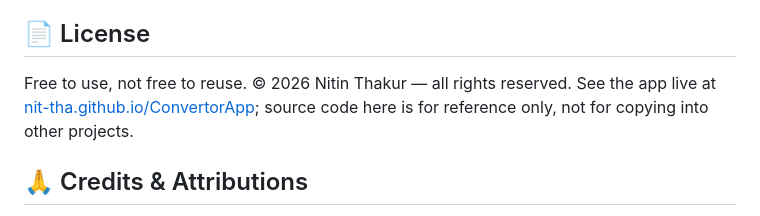
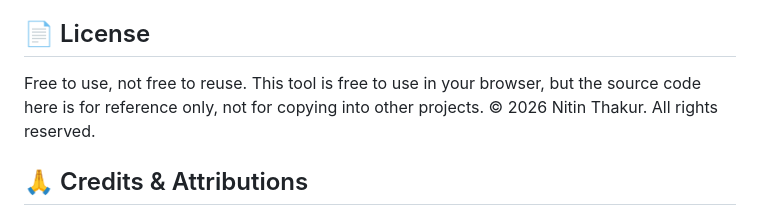
Before and after one commit to nit-tha/ConvertorApp, a Markdown page: README.md, the part around the change. GitHub-like rendering.

Commit message:
Clarify license terms in README
Updated license statement for clarity on usage rights.

```diff
--- a/README.md
+++ b/README.md
@@ -232,7 +232,7 @@ python -m http.server 8000
 - **Libraries** - JSZip, Mammoth.js (for document processing)
 
 ## 📄 License
-Free to use, not free to reuse. © 2026 Nitin Thakur — all rights reserved. See the app live at [nit-tha.github.io/ConvertorApp](https://nit-tha.github.io/ConvertorApp/); source code here is for reference only, not for copying into other projects.
+Free to use, not free to reuse. This tool is free to use in your browser, but the source code here is for reference only, not for copying into other projects. © 2026 Nitin Thakur. All rights reserved.
 
 ## 🙏 Credits & Attributions
 - **Clippy.js** - MIT licensed assistant library by [pi0](https://github.com/pi0/clippyjs)
```
